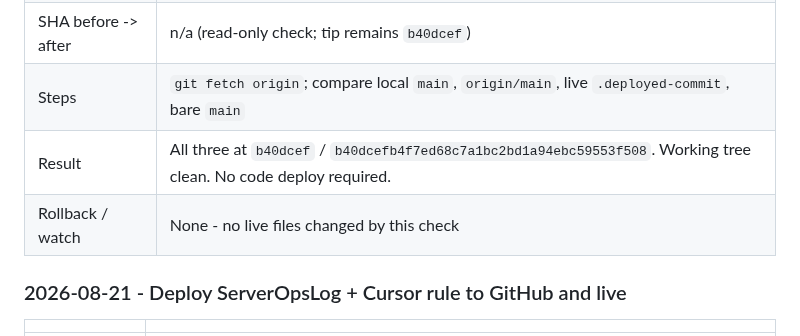
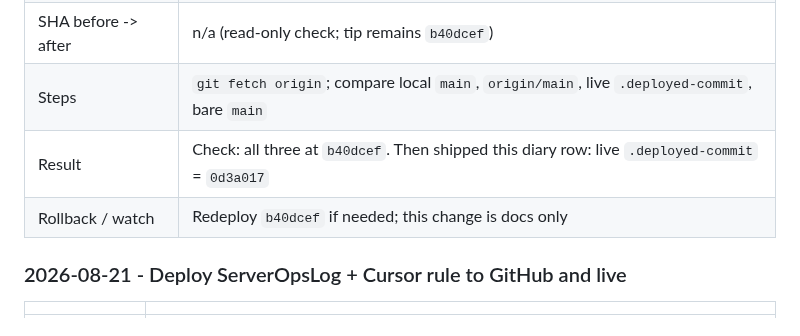
Before and after one commit to T4shby/OnIT-Portal, a Markdown page: Brain/ServerOpsLog.md, the part around the change. Drawn GitHub-style.

Commit message:
Note live SHA 0d3a017 after the sync-check deploy.
Co-authored-by: Cursor <cursoragent@cursor.com>

```diff
--- a/Brain/ServerOpsLog.md
+++ b/Brain/ServerOpsLog.md
@@ -41,8 +41,8 @@ Agents must append here whenever they work on the server - see `.cursor/rules/se
 | Operator | agent |
 | SHA before -> after | n/a (read-only check; tip remains `b40dcef`) |
 | Steps | `git fetch origin`; compare local `main`, `origin/main`, live `.deployed-commit`, bare `main` |
-| Result | All three at `b40dcef` / `b40dcefb4f7ed68c7a1bc2bd1a94ebc59553f508`. Working tree clean. No code deploy required. |
-| Rollback / watch | None - no live files changed by this check |
+| Result | Check: all three at `b40dcef`. Then shipped this diary row: live `.deployed-commit` = `0d3a017` |
+| Rollback / watch | Redeploy `b40dcef` if needed; this change is docs only |
 
 ### 2026-08-21 - Deploy ServerOpsLog + Cursor rule to GitHub and live
 
```
